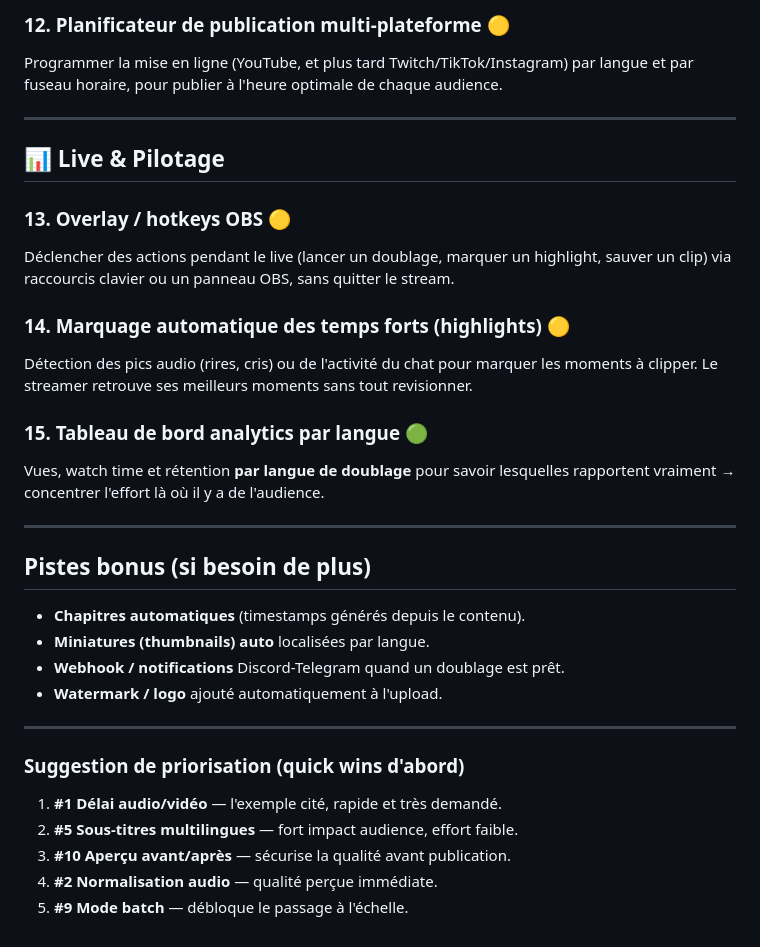
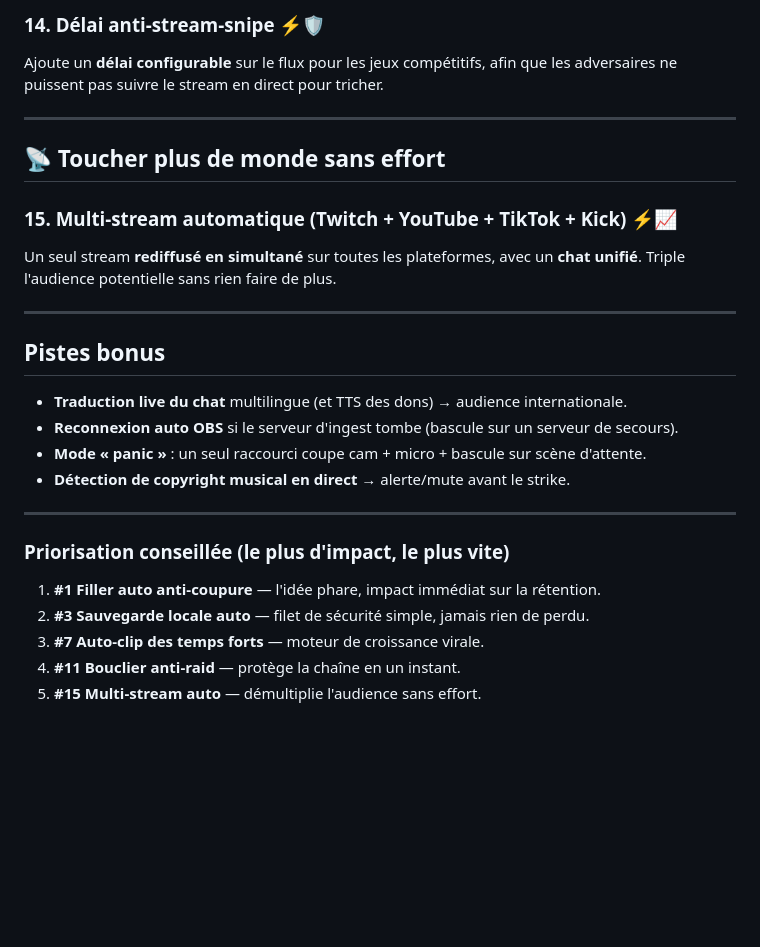
Before and after one commit to skyyartconcours-ai/dubflow, a Markdown page: IDEES_STREAMERS.md, the part around one of its changes. GitHub-like rendering; blank space fills up the shorter version.

```diff
--- a/IDEES_STREAMERS.md
+++ b/IDEES_STREAMERS.md
@@ -64,37 +76,29 @@ Recycle un long stream en contenu court multi-plateforme.
 
-### 12. Planificateur de publication multi-plateforme 🟡
-Programmer la mise en ligne (YouTube, et plus tard Twitch/TikTok/Instagram) par langue
-et par fuseau horaire, pour publier à l'heure optimale de chaque audience.
+### 14. Délai anti-stream-snipe ⚡🛡️
+Ajoute un **délai configurable** sur le flux pour les jeux compétitifs, afin que
+les adversaires ne puissent pas suivre le stream en direct pour tricher.
 
 ---
 
-## 📊 Live & Pilotage
+## 📡 Toucher plus de monde sans effort
 
-### 13. Overlay / hotkeys OBS 🟡
-Déclencher des actions pendant le live (lancer un doublage, marquer un highlight,
-sauver un clip) via raccourcis clavier ou un panneau OBS, sans quitter le stream.
-
-### 14. Marquage automatique des temps forts (highlights) 🟡
-Détection des pics audio (rires, cris) ou de l'activité du chat pour marquer les moments
-à clipper. Le streamer retrouve ses meilleurs moments sans tout revisionner.
-
-### 15. Tableau de bord analytics par langue 🟢
-Vues, watch time et rétention **par langue de doublage** pour savoir lesquelles
-rapportent vraiment → concentrer l'effort là où il y a de l'audience.
+### 15. Multi-stream automatique (Twitch + YouTube + TikTok + Kick) ⚡📈
+Un seul stream **rediffusé en simultané** sur toutes les plateformes, avec un
+**chat unifié**. Triple l'audience potentielle sans rien faire de plus.
 
 ---
 
-## Pistes bonus (si besoin de plus)
-- **Chapitres automatiques** (timestamps générés depuis le contenu).
-- **Miniatures (thumbnails) auto** localisées par langue.
-- **Webhook / notifications** Discord-Telegram quand un doublage est prêt.
-- **Watermark / logo** ajouté automatiquement à l'upload.
+## Pistes bonus
+- **Traduction live du chat** multilingue (et TTS des dons) → audience internationale.
+- **Reconnexion auto OBS** si le serveur d'ingest tombe (bascule sur un serveur de secours).
+- **Mode « panic »** : un seul raccourci coupe cam + micro + bascule sur scène d'attente.
+- **Détection de copyright musical en direct** → alerte/mute avant le strike.
 
 ---
 
-### Suggestion de priorisation (quick wins d'abord)
-1. **#1 Délai audio/vidéo** — l'exemple cité, rapide et très demandé.
-2. **#5 Sous-titres multilingues** — fort impact audience, effort faible.
-3. **#10 Aperçu avant/après** — sécurise la qualité avant publication.
-4. **#2 Normalisation audio** — qualité perçue immédiate.
-5. **#9 Mode batch** — débloque le passage à l'échelle.
+### Priorisation conseillée (le plus d'impact, le plus vite)
+1. **#1 Filler auto anti-coupure** — l'idée phare, impact immédiat sur la rétention.
+2. **#3 Sauvegarde locale auto** — filet de sécurité simple, jamais rien de perdu.
+3. **#7 Auto-clip des temps forts** — moteur de croissance virale.
+4. **#11 Bouclier anti-raid** — protège la chaîne en un instant.
+5. **#15 Multi-stream auto** — démultiplie l'audience sans effort.
```
Also changed, not shown: other parts of IDEES_STREAMERS.md (+53 -41 lines).
